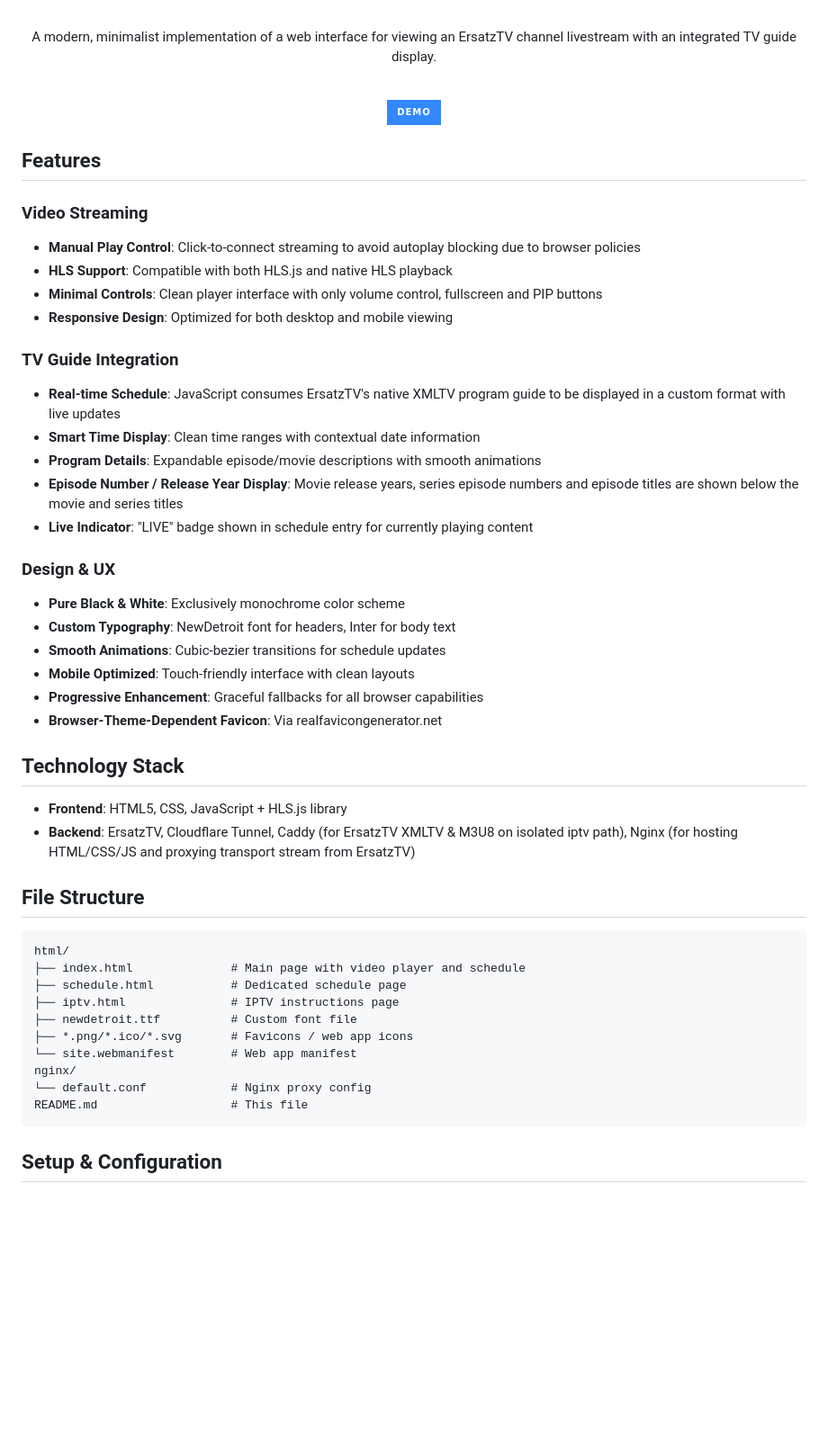
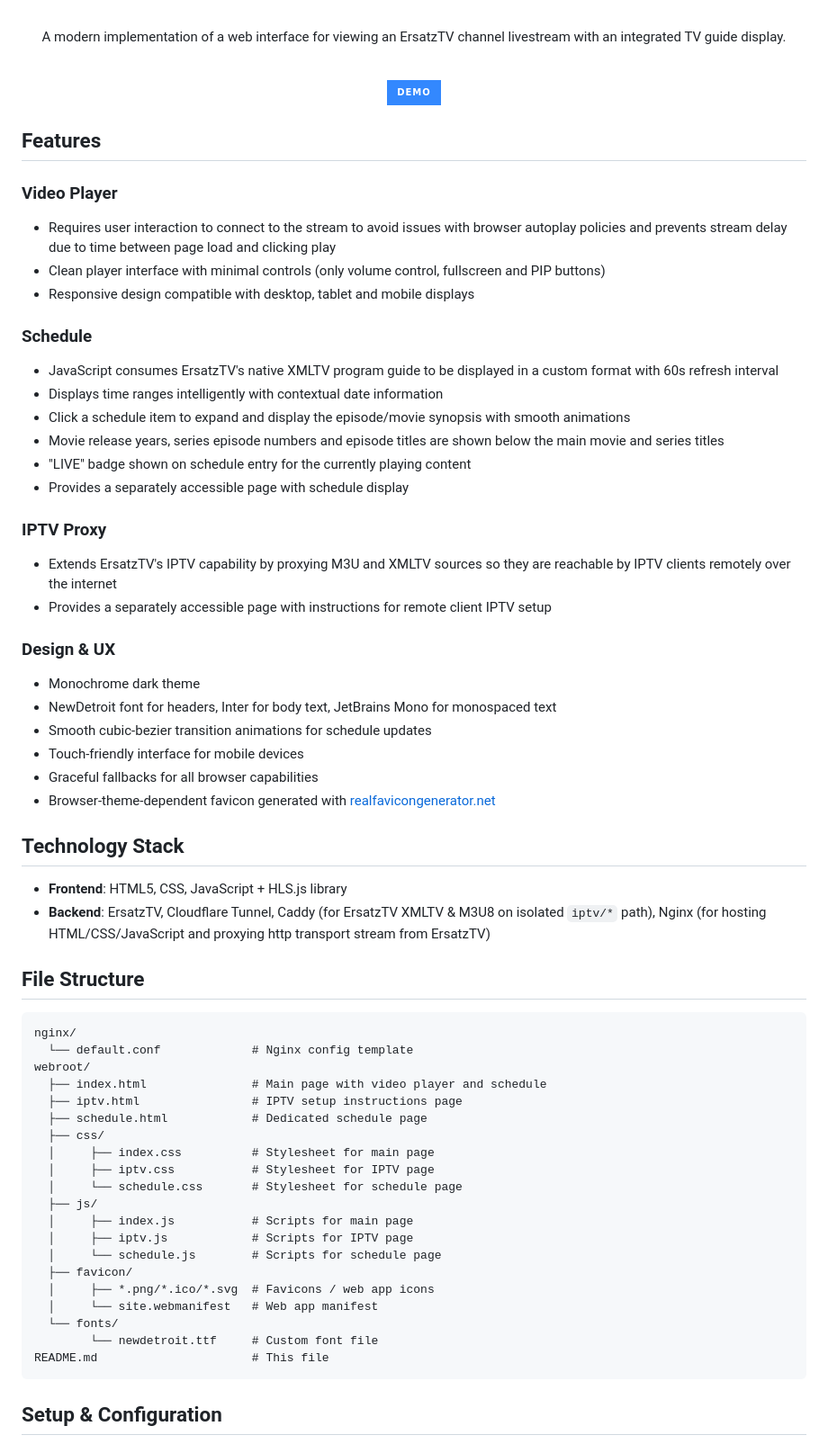
Before and after one commit to syphant/andromeda-web, a Markdown page: README.md, the part around one of its changes. Shown at 90% size. Rendered like a GitHub page; badges without logos; blank space fills up the shorter version.

Commit message:
revise README.md

````diff
--- a/README.md
+++ b/README.md
@@ -3,7 +3,7 @@
 </p>
 
 <p align="center">
-  A modern, minimalist implementation of a web interface for viewing an ErsatzTV channel livestream with an integrated TV guide display.
+  A modern implementation of a web interface for viewing an ErsatzTV channel livestream with an integrated TV guide display.
 </p>
 
 <p align="center">
@@ -12,45 +12,59 @@
 
 ## Features
 
-### Video Streaming
-- **Manual Play Control**: Click-to-connect streaming to avoid autoplay blocking due to browser policies
-- **HLS Support**: Compatible with both HLS.js and native HLS playback
-- **Minimal Controls**: Clean player interface with only volume control, fullscreen and PIP buttons
-- **Responsive Design**: Optimized for both desktop and mobile viewing
+### Video Player
+- Requires user interaction to connect to the stream to avoid issues with browser autoplay policies and prevents stream delay due to time between page load and clicking play
+- Clean player interface with minimal controls (only volume control, fullscreen and PIP buttons)
+- Responsive design compatible with desktop, tablet and mobile displays
 
-### TV Guide Integration
-- **Real-time Schedule**: JavaScript consumes ErsatzTV's native XMLTV program guide to be displayed in a custom format with live updates
-- **Smart Time Display**: Clean time ranges with contextual date information
-- **Program Details**: Expandable episode/movie descriptions with smooth animations
-- **Episode Number / Release Year Display**: Movie release years, series episode numbers and episode titles are shown below the movie and series titles
-- **Live Indicator**: "LIVE" badge shown in schedule entry for currently playing content
+### Schedule
+- JavaScript consumes ErsatzTV's native XMLTV program guide to be displayed in a custom format with 60s refresh interval
+- Displays time ranges intelligently with contextual date information
+- Click a schedule item to expand and display the episode/movie synopsis with smooth animations
+- Movie release years, series episode numbers and episode titles are shown below the main movie and series titles
+- "LIVE" badge shown on schedule entry for the currently playing content
+- Provides a separately accessible page with schedule display
+
+### IPTV Proxy
+- Extends ErsatzTV's IPTV capability by proxying M3U and XMLTV sources so they are reachable by IPTV clients remotely over the internet
+- Provides a separately accessible page with instructions for remote client IPTV setup
 
 ### Design & UX
-- **Pure Black & White**: Exclusively monochrome color scheme
-- **Custom Typography**: NewDetroit font for headers, Inter for body text
-- **Smooth Animations**: Cubic-bezier transitions for schedule updates
-- **Mobile Optimized**: Touch-friendly interface with clean layouts
-- **Progressive Enhancement**: Graceful fallbacks for all browser capabilities
-- **Browser-Theme-Dependent Favicon**: Via realfavicongenerator.net
+- Monochrome dark theme
+- NewDetroit font for headers, Inter for body text, JetBrains Mono for monospaced text
+- Smooth cubic-bezier transition animations for schedule updates
+- Touch-friendly interface for mobile devices
+- Graceful fallbacks for all browser capabilities
+- Browser-theme-dependent favicon generated with [realfavicongenerator.net](https://realfavicongenerator.net)
 
 ## Technology Stack
 
 - **Frontend**: HTML5, CSS, JavaScript + HLS.js library
-- **Backend**: ErsatzTV, Cloudflare Tunnel, Caddy (for ErsatzTV XMLTV & M3U8 on isolated iptv path), Nginx (for hosting HTML/CSS/JS and proxying transport stream from ErsatzTV)
+- **Backend**: ErsatzTV, Cloudflare Tunnel, Caddy (for ErsatzTV XMLTV & M3U8 on isolated `iptv/*` path), Nginx (for hosting HTML/CSS/JavaScript and proxying http transport stream from ErsatzTV)
 
 ## File Structure
 
 ```
-html/
-├── index.html              # Main page with video player and schedule
-├── schedule.html           # Dedicated schedule page
-├── iptv.html               # IPTV instructions page
-├── newdetroit.ttf          # Custom font file
-├── *.png/*.ico/*.svg       # Favicons / web app icons
-└── site.webmanifest        # Web app manifest
 nginx/
-└── default.conf            # Nginx proxy config
-README.md                   # This file
+  └── default.conf             # Nginx config template
+webroot/
+  ├── index.html               # Main page with video player and schedule
+  ├── iptv.html                # IPTV setup instructions page
+  ├── schedule.html            # Dedicated schedule page
+  ├── css/
+  │     ├── index.css          # Stylesheet for main page
+  │     ├── iptv.css           # Stylesheet for IPTV page
+  │     └── schedule.css       # Stylesheet for schedule page
+  ├── js/
+  │     ├── index.js           # Scripts for main page
+  │     ├── iptv.js            # Scripts for IPTV page
+  │     └── schedule.js        # Scripts for schedule page
+  ├── favicon/
+  │     ├── *.png/*.ico/*.svg  # Favicons / web app icons
+  │     └── site.webmanifest   # Web app manifest
+  └── fonts/
+        └── newdetroit.ttf     # Custom font file
+README.md                      # This file
 ```
 
 ## Setup & Configuration
````
Also changed, not shown: other parts of README.md (+36 -72 lines).
